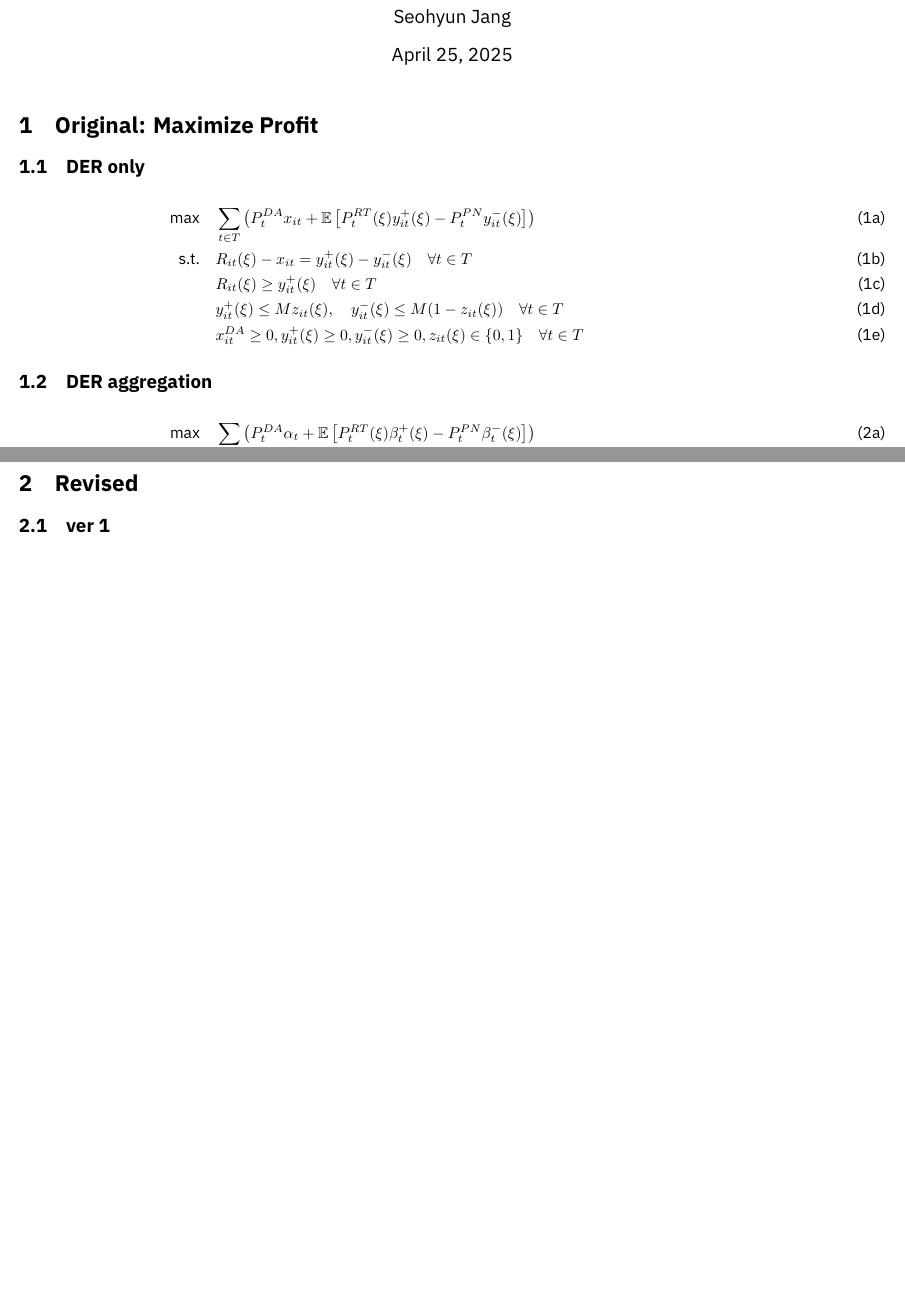
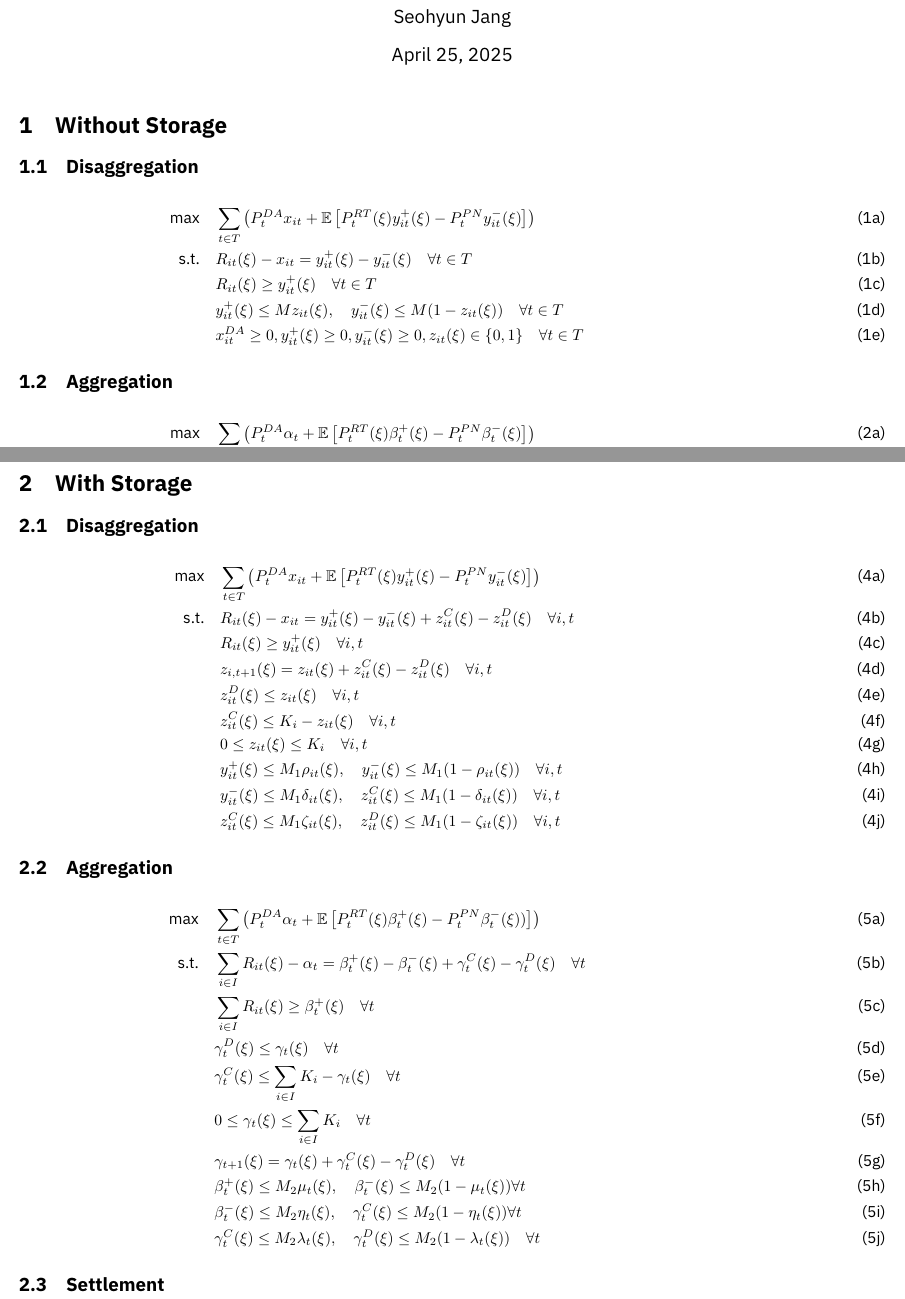
Before and after one commit to syeoyo/der, a LaTeX document (paper/model.tex): two parts of pages 1 and 2 of 2, joined at a grey line, cut so that both start at the same text, the shorter picture padded with empty space. Compiled offline with XeLaTeX.

Commit message:
04251632

```diff
--- a/paper/model.tex
+++ b/paper/model.tex
@@ -16,8 +16,8 @@
 
 \maketitle
 
-\section{Original: Maximize Profit}
-\subsection{DER only}
+\section{Without Storage}
+\subsection{Disaggregation}
 \begin{subequations}
 \begin{align}
     \text{max} \quad & \sum_{t\in T}\left(P_t^{DA}x_{it} + \mathbb{E}\left[P_t^{RT}(\xi)y_{it}^{+}(\xi) - P_t^{PN}y_{it}^{-}(\xi)\right]\right) &\\
@@ -28,7 +28,7 @@
 \end{align}
 \end{subequations}
 
-\subsection{DER aggregation}
+\subsection{Aggregation}
 \begin{subequations}
 \begin{align}
     \text{max} \quad &\sum_{t\in T}\left(P_t^{DA}\alpha_{t} + \mathbb{E}\left[P_t^{RT}(\xi)\beta_{t}^{+}(\xi) - P_t^{PN}\beta_{t}^{-}(\xi)\right]\right) &\\
@@ -58,7 +58,41 @@
 \end{subequations}
 
 \newpage
-\section{Revised}
-\subsection{ver 1}
+\section{With Storage}
+
+\subsection{Disaggregation}
+\begin{subequations}
+    \begin{align}
+    \text{max} \quad &\sum_{t\in T}\left(P_t^{DA}x_{it} + \mathbb{E}\left[P_t^{RT}(\xi)y_{it}^{+}(\xi) - P_t^{PN}y_{it}^{-}(\xi)\right]\right)&\\
+    \text{s.t.} \quad &R_{it}(\xi) - x_{it} = y_{it}^{+}(\xi) - y_{it}^{-}(\xi) + z^C_{it}(\xi) - z^D_{it}(\xi)\quad  \forall i, t &\\
+    &R_{it}(\xi) \geq y^+_{it}(\xi) \quad \forall i ,t &\\
+    &z_{i,t+1}(\xi) = z_{it}(\xi) + z^C_{it}(\xi) - z^D_{it}(\xi) \quad \forall i, t &\\
+    &z^D_{it}(\xi) \le z_{it}(\xi) \quad \forall i, t &\\
+    &z^C_{it}(\xi) \le K_i-z_{it}(\xi) \quad \forall i, t &\\
+    &0 \leq z_{it}(\xi) \leq K_i \quad \forall i, t &\\
+    &y^+_{it}(\xi) \leq M_1 \rho_{it}(\xi), \quad y^-_{it}(\xi) \leq M_1 (1 - \rho_{it}(\xi)) \quad \forall i, t &\\
+    &y^-_{it}(\xi) \leq M_1 \delta_{it}(\xi), \quad z^C_{it}(\xi) \leq M_1 (1 - \delta_{it}(\xi)) \quad \forall i, t &\\
+    &z^C_{it}(\xi) \leq M_1 \zeta_{it}(\xi), \quad z^D_{it}(\xi) \leq M_1 (1 - \zeta_{it}(\xi)) \quad \forall i, t &
+    \end{align}
+\end{subequations}
+
+\subsection{Aggregation}
+\begin{subequations}
+    \begin{align}
+    \text{max} \quad &\sum_{t\in T}\left(P_t^{DA}\alpha_t + \mathbb{E}\left[P_t^{RT}(\xi)\beta_{t}^{+}(\xi) - P_t^{PN}\beta_{t}^{-}(\xi))\right]\right)&\\
+    \text{s.t.} \quad & \sum_{i \in I} R_{it}(\xi) - \alpha_t = \beta^+_t(\xi) - \beta^-_t(\xi) + \gamma^C_t(\xi) - \gamma^D_t(\xi) \quad \forall t &\\
+    &\sum_{i\in I}R_{it}(\xi) \geq \beta_{t}^{+}(\xi) \quad \forall t &\\
+    &\gamma^D_t(\xi) \le \gamma_{t}(\xi) \quad \forall t &\\
+    &\gamma^C_t(\xi) \le \sum_{i \in I}K_i - \gamma_{t}(\xi) \quad \forall t &\\
+    &0 \leq \gamma_t(\xi) \leq \sum_{i \in I} K_i \quad \forall t &\\
+    &\gamma_{t+1}(\xi) = \gamma_{t}(\xi) + \gamma^C_t(\xi) - \gamma^D_t(\xi) \quad \forall t &\\
+    &\beta^+_t(\xi) \le M_2 \mu_t(\xi), \quad \beta^-_t(\xi) \le M_2 (1 - \mu_t(\xi)) \forall t &\\
+    &\beta^-_t(\xi) \le M_2 \eta_t(\xi), \quad \gamma^C_t(\xi) \le M_2 (1 - \eta_t(\xi)) \forall t &\\
+    &\gamma^C_t(\xi) \le M_2\lambda_t(\xi), \quad \gamma^D_t(\xi) \le M_2(1 - \lambda_t(\xi)) \quad \forall t &
+    \end{align}
+\end{subequations}
+
+\subsection{Settlement}
+
 
 \end{document}
```
Also changed, not shown: paper/model.pdf, paper/model.tex (2 more changed lines), 5 other files.
